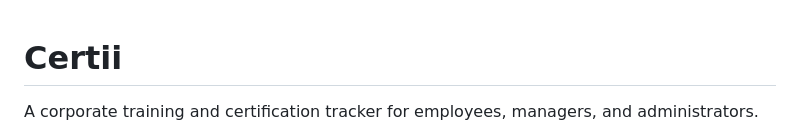
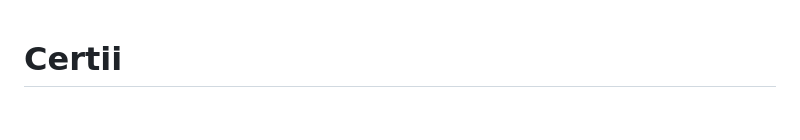
Before and after one commit to vuieee/certii, a Markdown page: README.md, the part around the change. Rendered like a GitHub page; blank space fills up the shorter version.

Commit message:
Remove introductory description from README
Removed introductory description from README.

```diff
--- a/README.md
+++ b/README.md
@@ -1,6 +1,4 @@
 # Certii
-
-A corporate training and certification tracker for employees, managers, and administrators.
 
 <img src="assets/img/certiiheader.png" width="100%" alt="Certii dashboard" />
 
```
